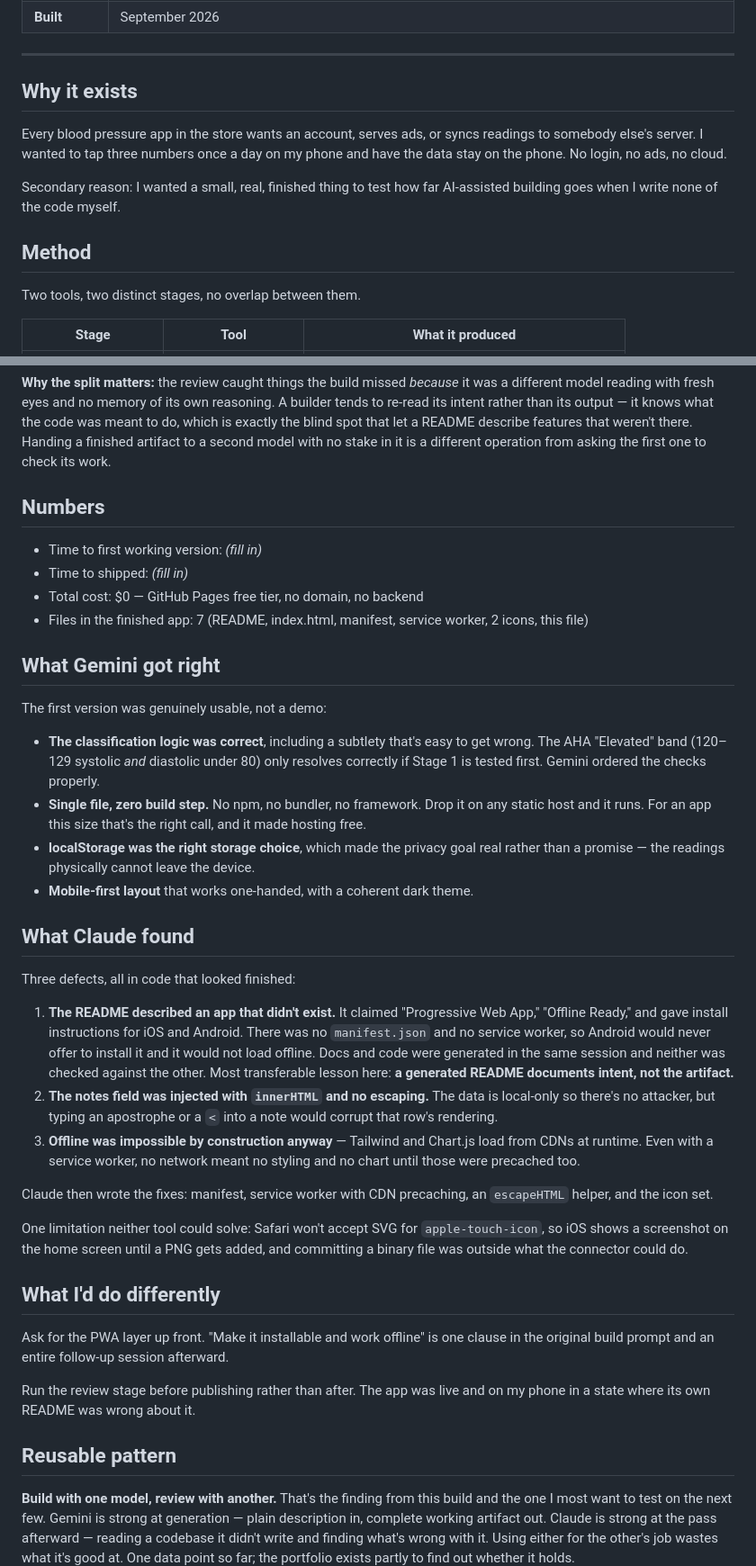
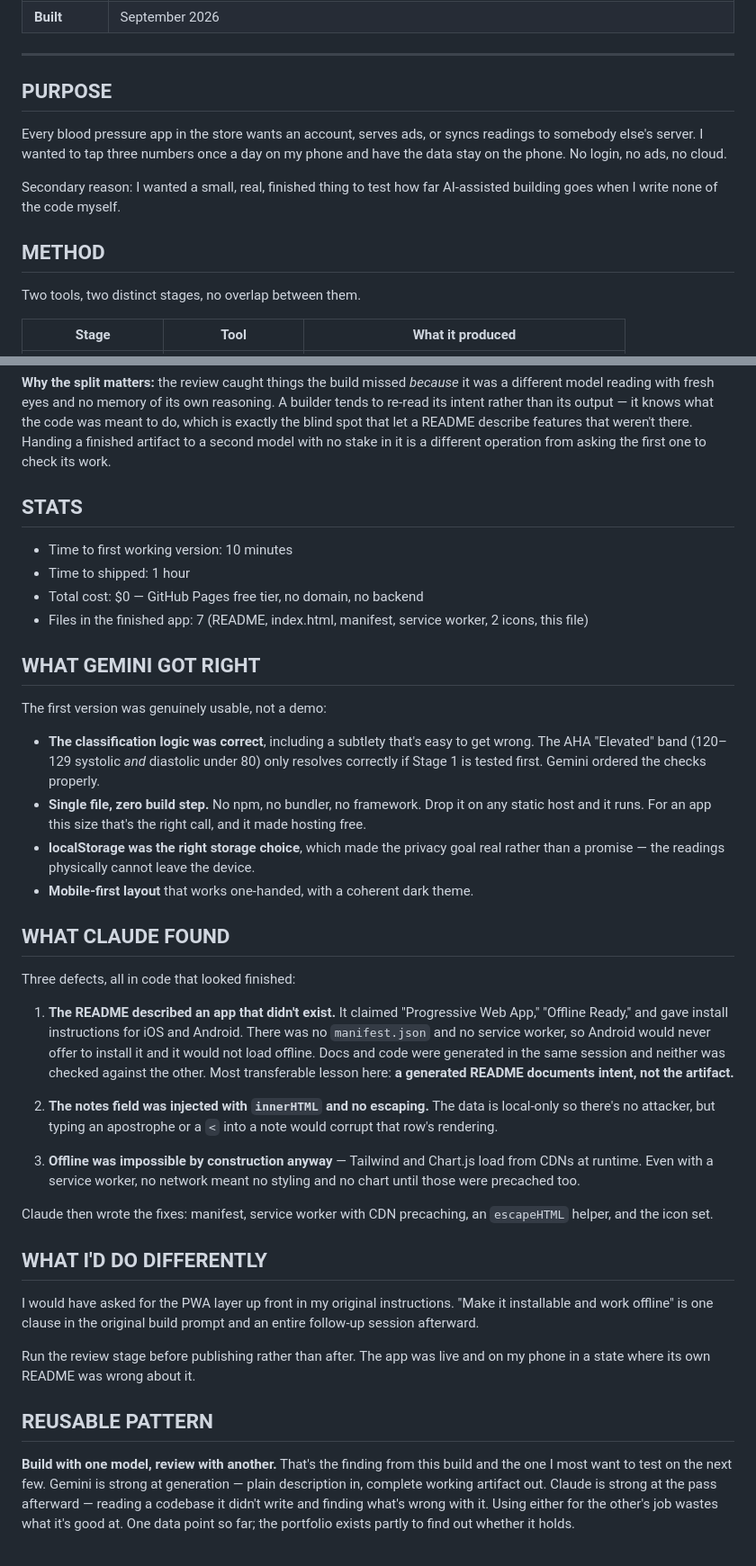
Before and after one commit to cosmonaut54/bp-tracker, a Markdown page: METHOD.md, 2 parts joined by grey strips. Shown at 90% size. Rendered like a GitHub page; blank space fills up the shorter version.

Commit message:
Refactor METHOD.md for improved structure and content
Updated sections in METHOD.md for clarity and consistency, including renaming headers and correcting statistics.

```diff
--- a/METHOD.md
+++ b/METHOD.md
@@ -11,7 +11,7 @@
 
 ---
 
-## Why it exists
+## PURPOSE
 
 Every blood pressure app in the store wants an account, serves ads, or syncs
 readings to somebody else's server. I wanted to tap three numbers once a day on
@@ -20,7 +20,7 @@ my phone and have the data stay on the phone. No login, no ads, no cloud.
 Secondary reason: I wanted a small, real, finished thing to test how far
 AI-assisted building goes when I write none of the code myself.
 
-## Method
+## METHOD
 
 Two tools, two distinct stages, no overlap between them.
 
@@ -54,14 +54,14 @@ code was meant to do, which is exactly the blind spot that let a README describe
 features that weren't there. Handing a finished artifact to a second model with no
 stake in it is a different operation from asking the first one to check its work.
 
-## Numbers
+## STATS
 
-- Time to first working version: _(fill in)_
-- Time to shipped: _(fill in)_
+- Time to first working version: 10 minutes
+- Time to shipped: 1 hour
 - Total cost: $0 — GitHub Pages free tier, no domain, no backend
 - Files in the finished app: 7 (README, index.html, manifest, service worker, 2 icons, this file)
 
-## What Gemini got right
+## WHAT GEMINI GOT RIGHT
 
 The first version was genuinely usable, not a demo:
 
@@ -75,7 +75,7 @@ The first version was genuinely usable, not a demo:
   rather than a promise — the readings physically cannot leave the device.
 - **Mobile-first layout** that works one-handed, with a coherent dark theme.
 
-## What Claude found
+## WHAT CLAUDE FOUND
 
 Three defects, all in code that looked finished:
 
@@ -85,9 +85,11 @@ Three defects, all in code that looked finished:
    install it and it would not load offline. Docs and code were generated in the
    same session and neither was checked against the other. Most transferable lesson
    here: **a generated README documents intent, not the artifact.**
+
 2. **The notes field was injected with `innerHTML` and no escaping.** The data is
    local-only so there's no attacker, but typing an apostrophe or a `<` into a note
    would corrupt that row's rendering.
+
 3. **Offline was impossible by construction anyway** — Tailwind and Chart.js load
    from CDNs at runtime. Even with a service worker, no network meant no styling
    and no chart until those were precached too.
@@ -95,19 +97,15 @@ Three defects, all in code that looked finished:
 Claude then wrote the fixes: manifest, service worker with CDN precaching, an
 `escapeHTML` helper, and the icon set.
 
-One limitation neither tool could solve: Safari won't accept SVG for
-`apple-touch-icon`, so iOS shows a screenshot on the home screen until a PNG gets
-added, and committing a binary file was outside what the connector could do.
+## WHAT I'D DO DIFFERENTLY
 
-## What I'd do differently
-
-Ask for the PWA layer up front. "Make it installable and work offline" is one
+I would have asked for the PWA layer up front in my original instructions. "Make it installable and work offline" is one
 clause in the original build prompt and an entire follow-up session afterward.
 
 Run the review stage before publishing rather than after. The app was live and on
 my phone in a state where its own README was wrong about it.
 
-## Reusable pattern
+## REUSABLE PATTERN
 
 **Build with one model, review with another.** That's the finding from this build
 and the one I most want to test on the next few. Gemini is strong at generation —
```
